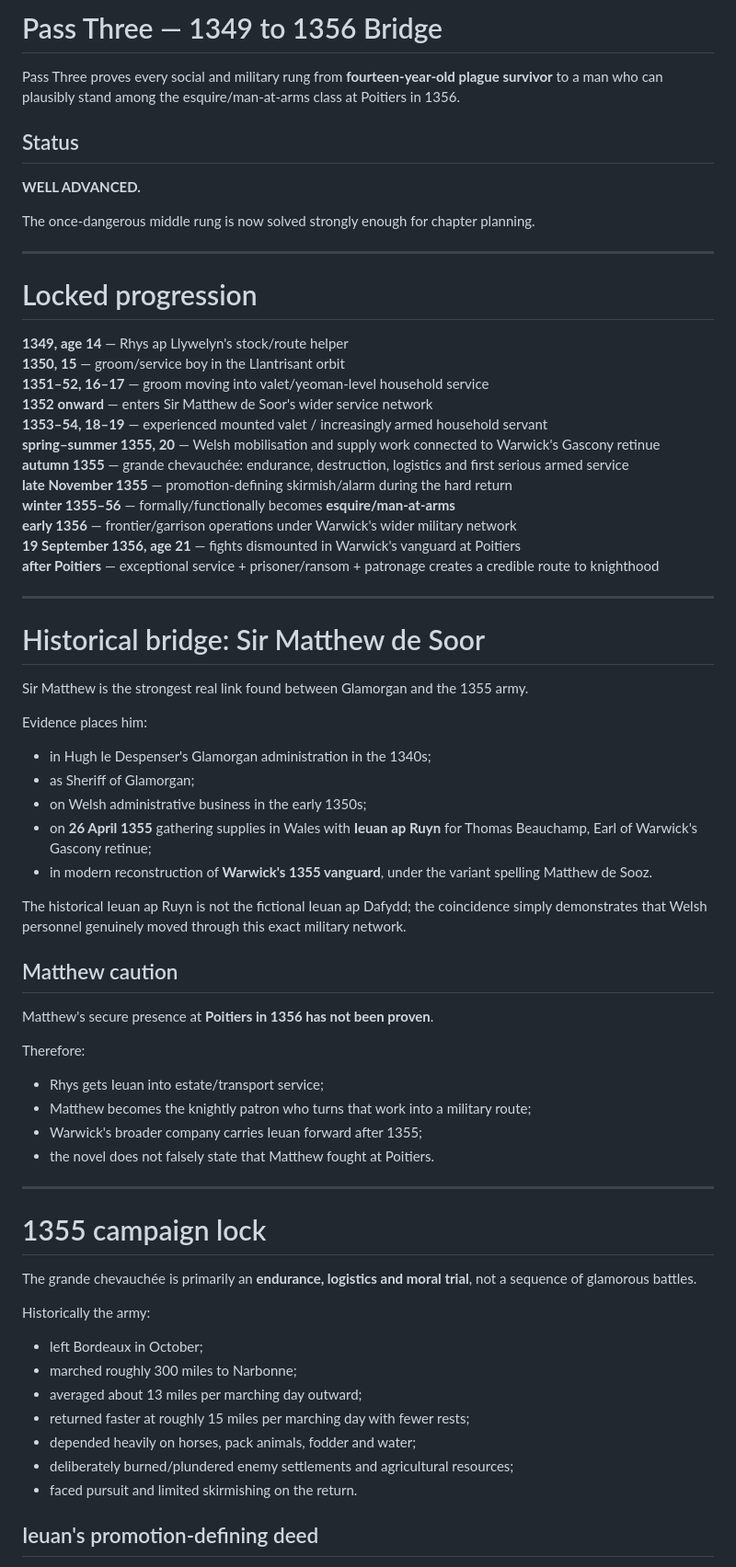
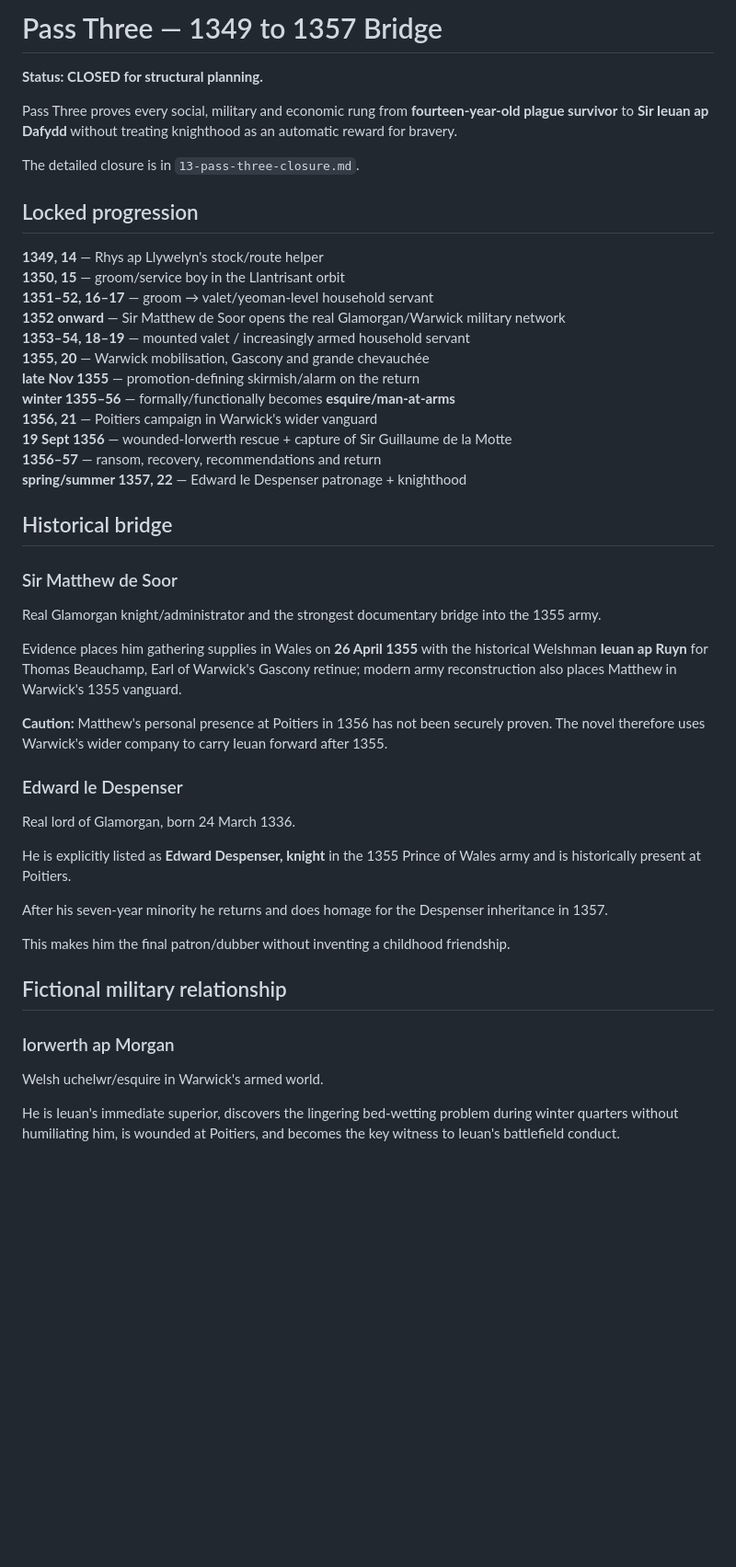
Before and after one commit to sumkindafreak/novels, a Markdown page: rhondda-1349/bridge/README.md, the part around one of its changes. Shown at 92% size. GitHub-like rendering; blank space fills up the shorter version.

```diff
--- a/rhondda-1349/bridge/README.md
+++ b/rhondda-1349/bridge/README.md
@@ -1,72 +1,51 @@
-# Pass Three — 1349 to 1356 Bridge
+# Pass Three — 1349 to 1357 Bridge
 
-Pass Three proves every social and military rung from **fourteen-year-old plague survivor** to a man who can plausibly stand among the esquire/man-at-arms class at Poitiers in 1356.
+**Status: CLOSED for structural planning.**
 
-## Status
+Pass Three proves every social, military and economic rung from **fourteen-year-old plague survivor** to **Sir Ieuan ap Dafydd** without treating knighthood as an automatic reward for bravery.
 
-**WELL ADVANCED.**
+The detailed closure is in `13-pass-three-closure.md`.
 
-The once-dangerous middle rung is now solved strongly enough for chapter planning.
+## Locked progression
 
----
+**1349, 14** — Rhys ap Llywelyn's stock/route helper
+**1350, 15** — groom/service boy in the Llantrisant orbit
+**1351–52, 16–17** — groom → valet/yeoman-level household servant
+**1352 onward** — Sir Matthew de Soor opens the real Glamorgan/Warwick military network
+**1353–54, 18–19** — mounted valet / increasingly armed household servant
+**1355, 20** — Warwick mobilisation, Gascony and grande chevauchée
+**late Nov 1355** — promotion-defining skirmish/alarm on the return
+**winter 1355–56** — formally/functionally becomes **esquire/man-at-arms**
+**1356, 21** — Poitiers campaign in Warwick's wider vanguard
+**19 Sept 1356** — wounded-Iorwerth rescue + capture of Sir Guillaume de la Motte
+**1356–57** — ransom, recovery, recommendations and return
+**spring/summer 1357, 22** — Edward le Despenser patronage + knighthood
 
-# Locked progression
+## Historical bridge
 
-**1349, age 14** — Rhys ap Llywelyn's stock/route helper
-**1350, 15** — groom/service boy in the Llantrisant orbit
-**1351–52, 16–17** — groom moving into valet/yeoman-level household service
-**1352 onward** — enters Sir Matthew de Soor's wider service network
-**1353–54, 18–19** — experienced mounted valet / increasingly armed household servant
-**spring–summer 1355, 20** — Welsh mobilisation and supply work connected to Warwick's Gascony retinue
-**autumn 1355** — grande chevauchée: endurance, destruction, logistics and first serious armed service
-**late November 1355** — promotion-defining skirmish/alarm during the hard return
-**winter 1355–56** — formally/functionally becomes **esquire/man-at-arms**
-**early 1356** — frontier/garrison operations under Warwick's wider military network
-**19 September 1356, age 21** — fights dismounted in Warwick's vanguard at Poitiers
-**after Poitiers** — exceptional service + prisoner/ransom + patronage creates a credible route to knighthood
+### Sir Matthew de Soor
 
----
+Real Glamorgan knight/administrator and the strongest documentary bridge into the 1355 army.
 
-# Historical bridge: Sir Matthew de Soor
+Evidence places him gathering supplies in Wales on **26 April 1355** with the historical Welshman **Ieuan ap Ruyn** for Thomas Beauchamp, Earl of Warwick's Gascony retinue; modern army reconstruction also places Matthew in Warwick's 1355 vanguard.
 
-Sir Matthew is the strongest real link found between Glamorgan and the 1355 army.
+**Caution:** Matthew's personal presence at Poitiers in 1356 has not been securely proven. The novel therefore uses Warwick's wider company to carry Ieuan forward after 1355.
 
-Evidence places him:
+### Edward le Despenser
 
-- in Hugh le Despenser's Glamorgan administration in the 1340s;
-- as Sheriff of Glamorgan;
-- on Welsh administrative business in the early 1350s;
-- on **26 April 1355** gathering supplies in Wales with **Ieuan ap Ruyn** for Thomas Beauchamp, Earl of Warwick's Gascony retinue;
-- in modern reconstruction of **Warwick's 1355 vanguard**, under the variant spelling Matthew de Sooz.
+Real lord of Glamorgan, born 24 March 1336.
 
-The historical Ieuan ap Ruyn is not the fictional Ieuan ap Dafydd; the coincidence simply demonstrates that Welsh personnel genuinely moved through this exact military network.
+He is explicitly listed as **Edward Despenser, knight** in the 1355 Prince of Wales army and is historically present at Poitiers.
 
-## Matthew caution
+After his seven-year minority he returns and does homage for the Despenser inheritance in 1357.
 
-Matthew's secure presence at **Poitiers in 1356 has not been proven**.
+This makes him the final patron/dubber without inventing a childhood friendship.
 
-Therefore:
+## Fictional military relationship
 
-- Rhys gets Ieuan into estate/transport service;
-- Matthew becomes the knightly patron who turns that work into a military route;
-- Warwick's broader company carries Ieuan forward after 1355;
-- the novel does not falsely state that Matthew fought at Poitiers.
+### Iorwerth ap Morgan
 
----
+Welsh uchelwr/esquire in Warwick's armed world.
 
-# 1355 campaign lock
+He is Ieuan's immediate superior, discovers the lingering bed-wetting problem during winter quarters without humiliating him, is wounded at Poitiers, and becomes the key witness to Ieuan's battlefield conduct.
 
-The grande chevauchée is primarily an **endurance, logistics and moral trial**, not a sequence of glamorous battles.
-
-Historically the army:
-
-- left Bordeaux in October;
-- marched roughly 300 miles to Narbonne;
-- averaged about 13 miles per marching day outward;
-- returned faster at roughly 15 miles per marching day with fewer rests;
-- depended heavily on horses, pack animals, fodder and water;
-- deliberately burned/plundered enemy settlements and agricultural resources;
-- faced pursuit and limited skirmishing on the return.
-
-## Ieuan's promotion-defining deed
-
```
Also changed, not shown: other parts of rhondda-1349/bridge/README.md (+47 -116 lines).
